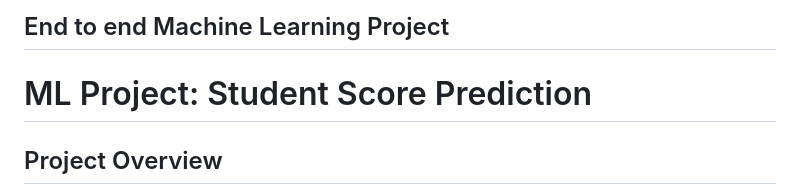
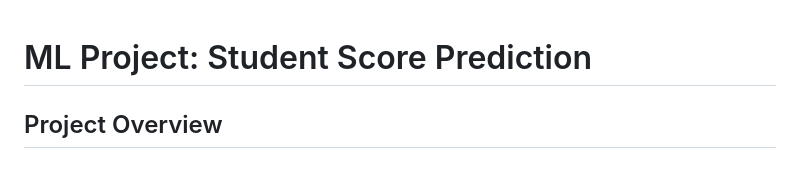
Before and after one commit to munirsiddiqui54/MLProject, a Markdown page: README.md, the part around the change. GitHub-like rendering.

```diff
--- a/README.md
+++ b/README.md
@@ -1,4 +1,3 @@
-## End to end Machine Learning Project
 
 # ML Project: Student Score Prediction
 
```
